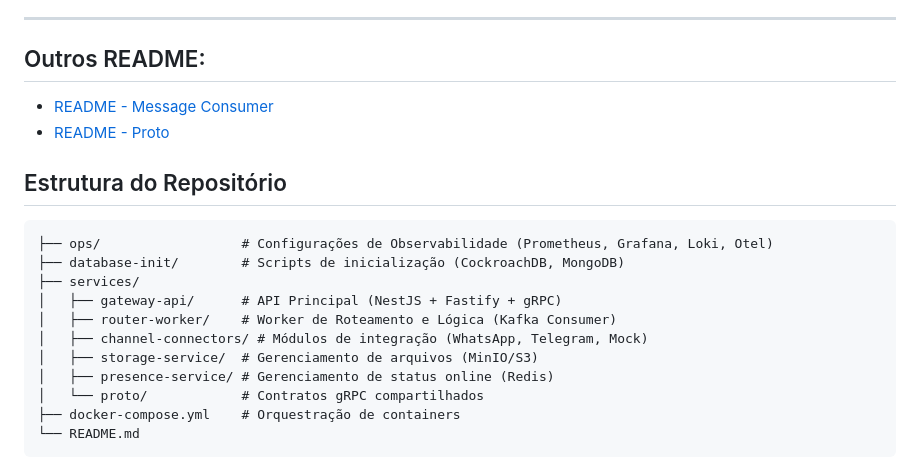
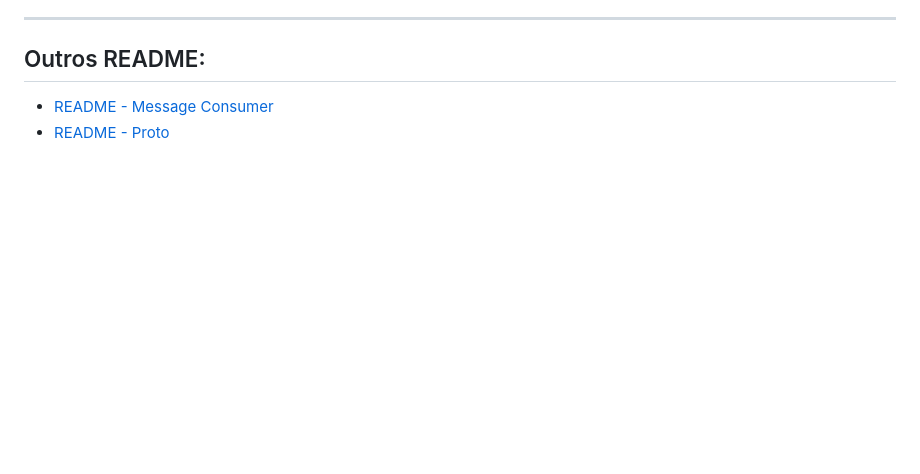
Before and after one commit to ArthurFariaPeixoto/chat4all, a Markdown page: README.md, the part around the change. Drawn GitHub-style; blank space fills up the shorter version.

Commit message:
Remove repository structure section from README
Removed repository structure section from README.

````diff
--- a/README.md
+++ b/README.md
@@ -100,19 +100,3 @@ Para visualizar a documentação estilo OpenAPI dos serviços (se habilitado o w
 ## Outros README:
 - [README - Message Consumer](https://github.com/ArthurFariaPeixoto/chat4all/blob/main/services/message-consumer/README.md)
 - [README - Proto](https://github.com/ArthurFariaPeixoto/chat4all/blob/main/services/proto/README.md)
-
-## Estrutura do Repositório
-
-```Plaintext/
-├── ops/                  # Configurações de Observabilidade (Prometheus, Grafana, Loki, Otel)
-├── database-init/        # Scripts de inicialização (CockroachDB, MongoDB)
-├── services/
-│   ├── gateway-api/      # API Principal (NestJS + Fastify + gRPC)
-│   ├── router-worker/    # Worker de Roteamento e Lógica (Kafka Consumer)
-│   ├── channel-connectors/ # Módulos de integração (WhatsApp, Telegram, Mock)
-│   ├── storage-service/  # Gerenciamento de arquivos (MinIO/S3)
-│   ├── presence-service/ # Gerenciamento de status online (Redis)
-│   └── proto/            # Contratos gRPC compartilhados
-├── docker-compose.yml    # Orquestração de containers
-└── README.md
-```
````
